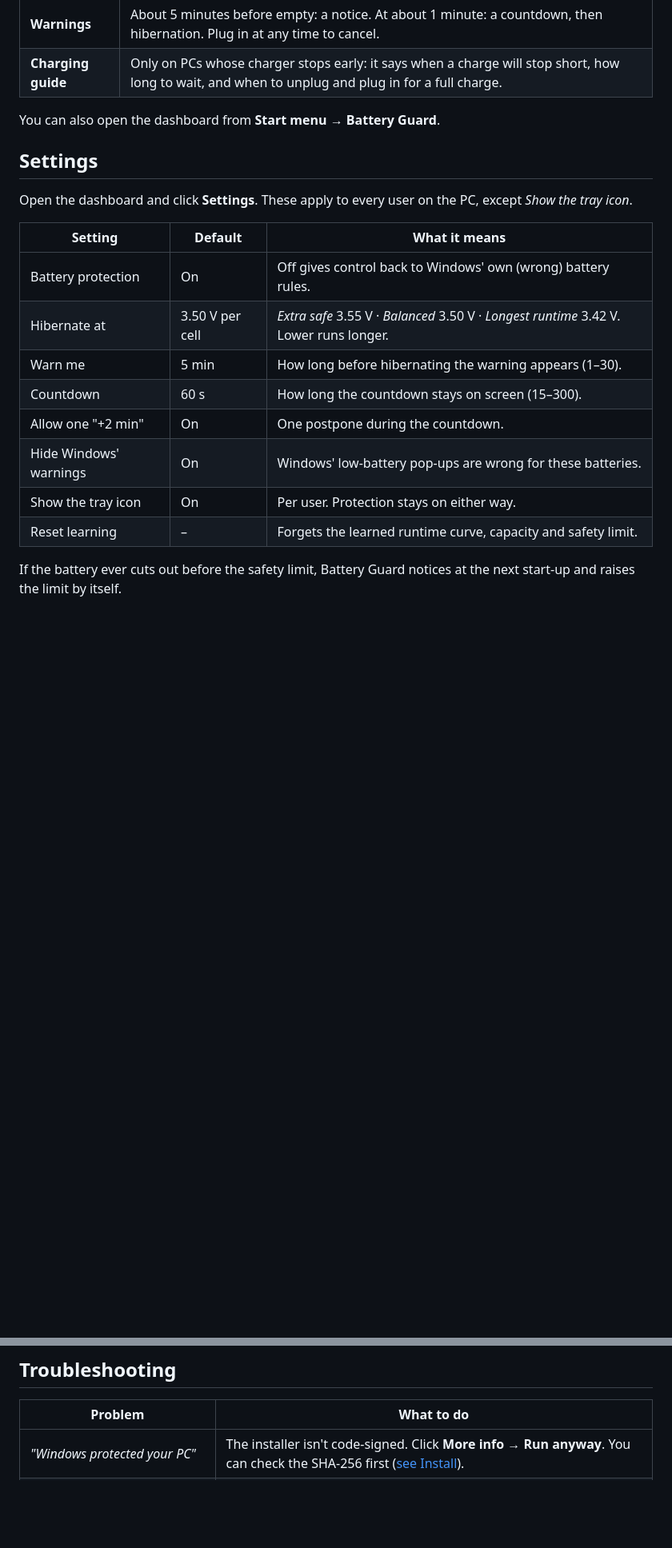
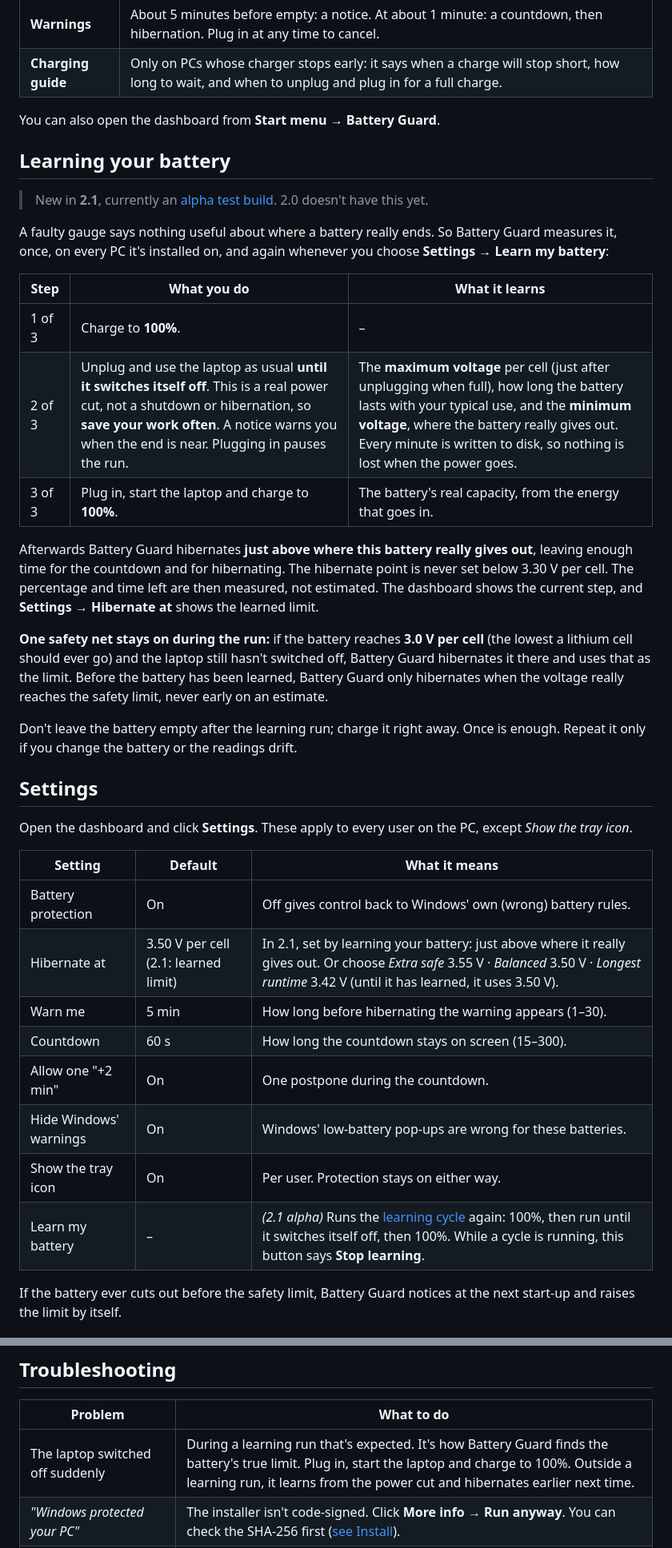
Before and after one commit to pacificdion/battery-guard, a Markdown page: README.md, 2 parts joined by grey strips. Shown at 80% size. Drawn GitHub-style; blank space fills up the shorter version.

```diff
--- a/README.md
+++ b/README.md
@@ -124,6 +130,24 @@ The hash should match the SHA-256 listed in the [release notes](https://github.c
 
 You can also open the dashboard from **Start menu → Battery Guard**.
 
+## Learning your battery
+
+> New in **2.1**, currently an [alpha test build](https://github.com/pacificdion/battery-guard/releases/tag/v2.1-alpha). 2.0 doesn't have this yet.
+
+A faulty gauge says nothing useful about where a battery really ends. So Battery Guard measures it, once, on every PC it's installed on, and again whenever you choose **Settings → Learn my battery**:
+
+| Step | What you do | What it learns |
+|---|---|---|
+| 1 of 3 | Charge to **100%**. | – |
+| 2 of 3 | Unplug and use the laptop as usual **until it switches itself off**. This is a real power cut, not a shutdown or hibernation, so **save your work often**. A notice warns you when the end is near. Plugging in pauses the run. | The **maximum voltage** per cell (just after unplugging when full), how long the battery lasts with your typical use, and the **minimum voltage**, where the battery really gives out. Every minute is written to disk, so nothing is lost when the power goes. |
+| 3 of 3 | Plug in, start the laptop and charge to **100%**. | The battery's real capacity, from the energy that goes in. |
+
+Afterwards Battery Guard hibernates **just above where this battery really gives out**, leaving enough time for the countdown and for hibernating. The hibernate point is never set below 3.30 V per cell. The percentage and time left are then measured, not estimated. The dashboard shows the current step, and **Settings → Hibernate at** shows the learned limit.
+
+**One safety net stays on during the run:** if the battery reaches **3.0 V per cell** (the lowest a lithium cell should ever go) and the laptop still hasn't switched off, Battery Guard hibernates it there and uses that as the limit. Before the battery has been learned, Battery Guard only hibernates when the voltage really reaches the safety limit, never early on an estimate.
+
+Don't leave the battery empty after the learning run; charge it right away. Once is enough. Repeat it only if you change the battery or the readings drift.
+
 ## Settings
 
 Open the dashboard and click **Settings**. These apply to every user on the PC, except *Show the tray icon*.
@@ -131,13 +155,13 @@ Open the dashboard and click **Settings**. These apply to every user on the PC,
 | Setting | Default | What it means |
 |---|---|---|
 | Battery protection | On | Off gives control back to Windows' own (wrong) battery rules. |
-| Hibernate at | 3.50 V per cell | *Extra safe* 3.55 V · *Balanced* 3.50 V · *Longest runtime* 3.42 V. Lower runs longer. |
+| Hibernate at | 3.50 V per cell (2.1: learned limit) | In 2.1, set by learning your battery: just above where it really gives out. Or choose *Extra safe* 3.55 V · *Balanced* 3.50 V · *Longest runtime* 3.42 V (until it has learned, it uses 3.50 V). |
 | Warn me | 5 min | How long before hibernating the warning appears (1–30). |
 | Countdown | 60 s | How long the countdown stays on screen (15–300). |
 | Allow one "+2 min" | On | One postpone during the countdown. |
 | Hide Windows' warnings | On | Windows' low-battery pop-ups are wrong for these batteries. |
 | Show the tray icon | On | Per user. Protection stays on either way. |
-| Reset learning | – | Forgets the learned runtime curve, capacity and safety limit. |
+| Learn my battery | – | *(2.1 alpha)* Runs the [learning cycle](#learning-your-battery) again: 100%, then run until it switches itself off, then 100%. While a cycle is running, this button says **Stop learning**. |
 
 If the battery ever cuts out before the safety limit, Battery Guard notices at the next start-up and raises the limit by itself.
 
@@ -209,6 +233,7 @@ The result is `dist\BatteryGuard-Setup-2.0.exe`. The build draws the icon, compi
 
 | Problem | What to do |
 |---|---|
+| The laptop switched off suddenly | During a learning run that's expected. It's how Battery Guard finds the battery's true limit. Plug in, start the laptop and charge to 100%. Outside a learning run, it learns from the power cut and hibernates earlier next time. |
 | *"Windows protected your PC"* | The installer isn't code-signed. Click **More info → Run anyway**. You can check the SHA-256 first ([see Install](#install)). |
 | Tray icon shows "–" or the dashboard says *service isn't running* | Windows restarts it within seconds. If it stays, open `services.msc`, find **Battery Guard** and click Start, or restart the PC. |
 | No tray icon | Click the **^** next to the clock. If it was hidden in Settings, open **Start menu → Battery Guard → Settings → Show the tray icon**. |
```
Also changed, not shown: other parts of README.md (+9 -3 lines), CHANGELOG.md (+12 -0 lines), docs/images/notice.png, docs/images/setup-done.png, docs/images/setup-install.png, 7 other files.
